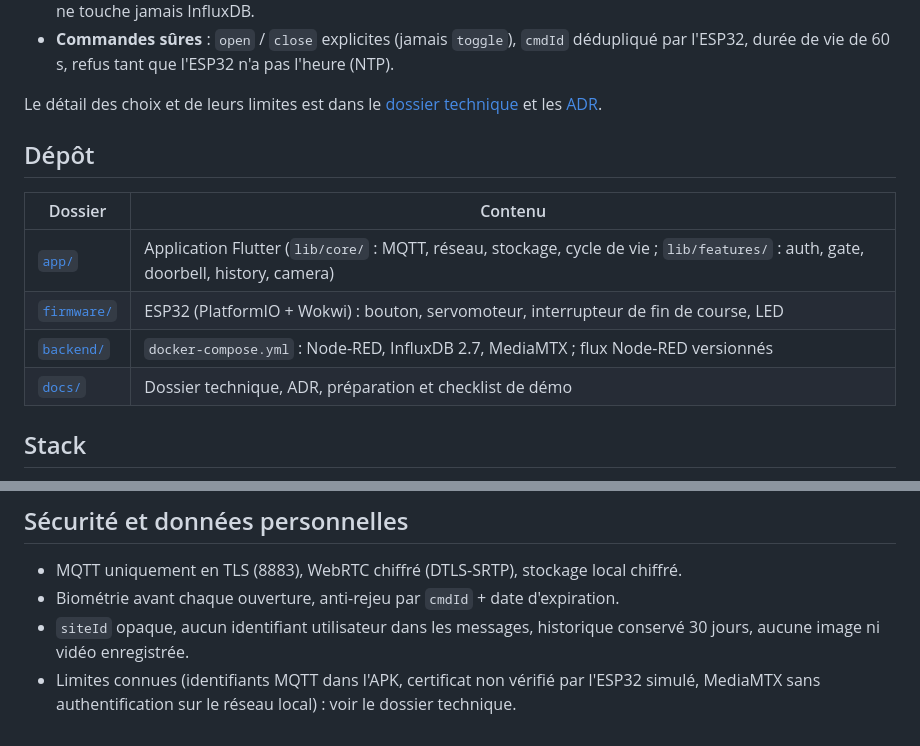
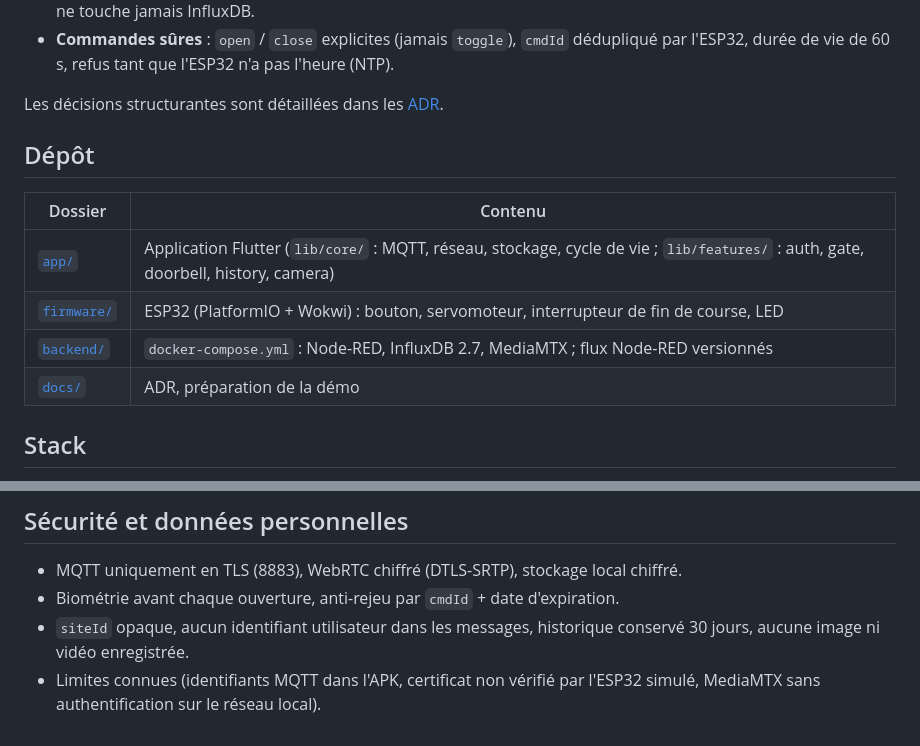
Before and after one commit to ZineddineMessaoudi/sesame, a Markdown page: README.md, 2 parts joined by grey strips. Rendered like a GitHub page.

Commit message:
docs: retirer les renvois au dossier technique du README

```diff
--- a/README.md
+++ b/README.md
@@ -34,7 +34,7 @@ Projet de fin de module (Flutter + IoT), réalisé seul. Le portail est simulé
 - **Node-RED** historise dans InfluxDB (rétention 30 jours), envoie les push FCM et expose l'API de l'historique : l'app ne touche jamais InfluxDB.
 - **Commandes sûres** : `open` / `close` explicites (jamais `toggle`), `cmdId` dédupliqué par l'ESP32, durée de vie de 60 s, refus tant que l'ESP32 n'a pas l'heure (NTP).
 
-Le détail des choix et de leurs limites est dans le [dossier technique](docs/dossier-technique.md) et les [ADR](docs/adr/).
+Les décisions structurantes sont détaillées dans les [ADR](docs/adr/).
 
 ## Dépôt
 
@@ -43,7 +43,7 @@ Le détail des choix et de leurs limites est dans le [dossier technique](docs/do
 | [`app/`](app/) | Application Flutter (`lib/core/` : MQTT, réseau, stockage, cycle de vie ; `lib/features/` : auth, gate, doorbell, history, camera) |
 | [`firmware/`](firmware/) | ESP32 (PlatformIO + Wokwi) : bouton, servomoteur, interrupteur de fin de course, LED |
 | [`backend/`](backend/) | `docker-compose.yml` : Node-RED, InfluxDB 2.7, MediaMTX ; flux Node-RED versionnés |
-| [`docs/`](docs/) | Dossier technique, ADR, préparation et checklist de démo |
+| [`docs/`](docs/) | ADR, préparation de la démo |
 
 ## Stack
 
@@ -115,4 +115,4 @@ Commits au format Conventional Commits, une branche par étape fusionnée dans `
 - MQTT uniquement en TLS (8883), WebRTC chiffré (DTLS-SRTP), stockage local chiffré.
 - Biométrie avant chaque ouverture, anti-rejeu par `cmdId` + date d'expiration.
 - `siteId` opaque, aucun identifiant utilisateur dans les messages, historique conservé 30 jours, aucune image ni vidéo enregistrée.
-- Limites connues (identifiants MQTT dans l'APK, certificat non vérifié par l'ESP32 simulé, MediaMTX sans authentification sur le réseau local) : voir le dossier technique.
+- Limites connues (identifiants MQTT dans l'APK, certificat non vérifié par l'ESP32 simulé, MediaMTX sans authentification sur le réseau local).
```
